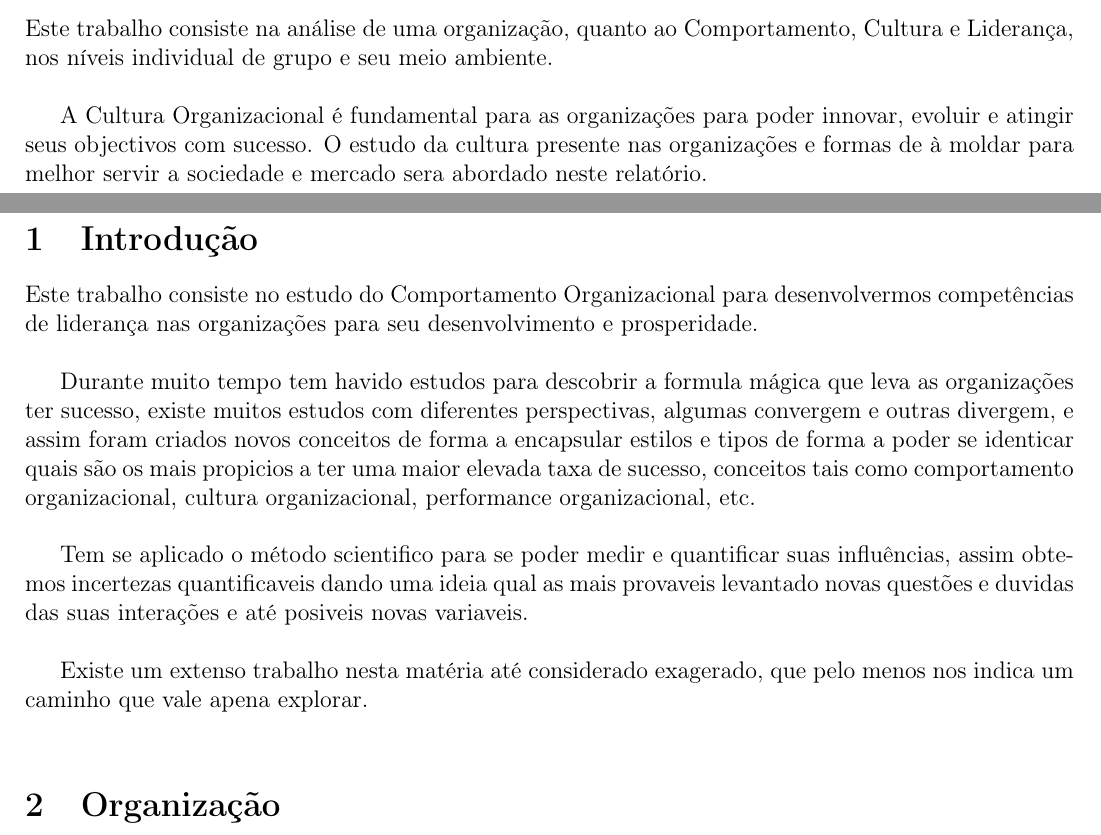
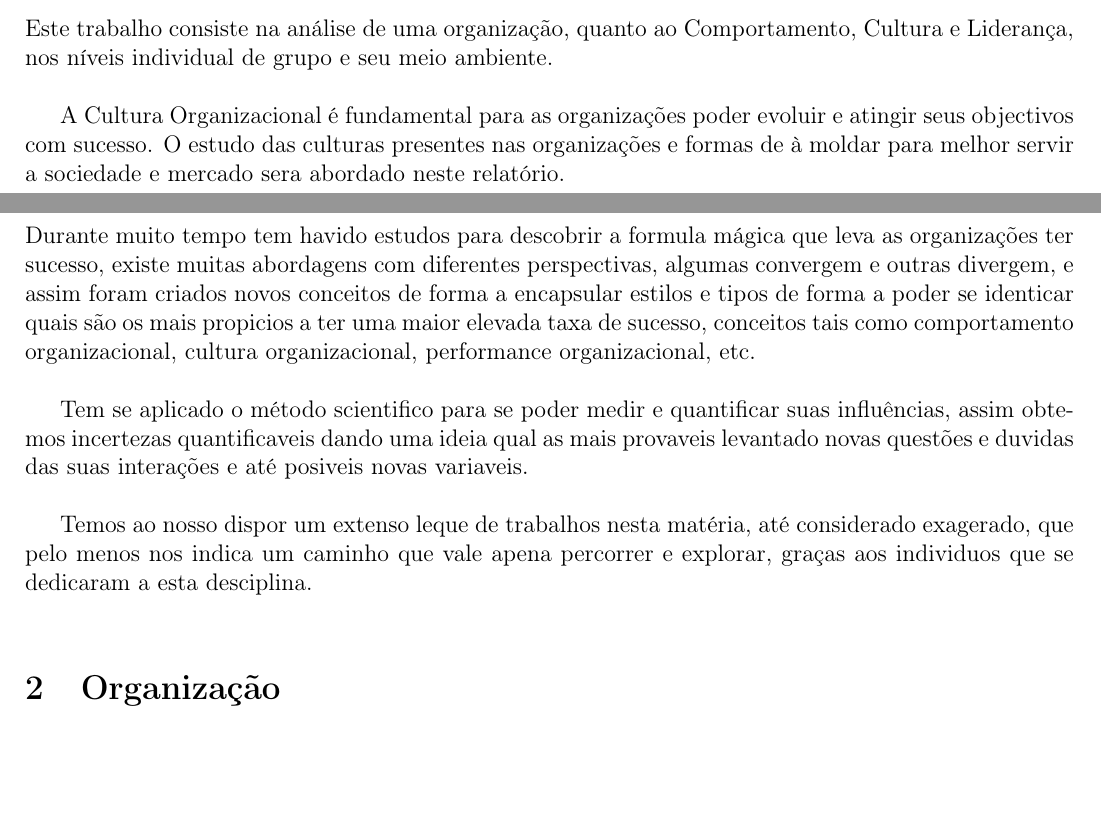
Before and after one commit to sergio1020881/CORGA, a LaTeX document (project/TexMaker/OB project.tex): two parts of pages 3 and 4 of 15, joined at a grey line, cut so that both start at the same text, the shorter picture padded with empty space. Compiled offline with pdfLaTeX.

Commit message:
in progress_3

```diff
--- a/project/TexMaker/OB project.tex
+++ b/project/TexMaker/OB project.tex
@@ -16,21 +16,20 @@
 Este trabalho consiste na análise de uma organização, quanto ao Comportamento, Cultura e Liderança,
 nos níveis individual de grupo e seu meio ambiente.\\
 
-A Cultura Organizacional é fundamental para as organizações para poder innovar, evoluir e atingir seus objectivos com sucesso. O estudo da cultura presente nas organizações e formas de à moldar para melhor servir a sociedade e mercado sera abordado neste relatório.
+A Cultura Organizacional é fundamental para as organizações poder evoluir e atingir seus objectivos com sucesso. O estudo das culturas presentes nas organizações e formas de à moldar para melhor servir a sociedade e mercado sera abordado neste relatório.
 \end{abstract}
 %%%%%%%%%%%%%%%%%%%%%%%%%%%%%%%%%%%%%%%%%%%%%%%%%%%%%%%%%%%%%%%%%%%%%%%%%%%%%%%%%%%%%%%%%%%%%%%%%%%%%%%%%%%
 \newpage
 \section{Introdução}
-Este trabalho consiste no estudo do Comportamento Organizacional para desenvolvermos competências de liderança nas organizações para seu desenvolvimento e prosperidade.\\
-
-Durante muito tempo tem havido estudos para descobrir a formula mágica que leva as organizações ter sucesso, existe muitos estudos com diferentes perspectivas, algumas convergem e outras divergem, e assim foram criados novos conceitos de forma a encapsular estilos e tipos de forma a poder se identicar quais são os mais propicios a ter uma maior elevada taxa de sucesso, conceitos tais como comportamento organizacional, cultura organizacional, performance organizacional, etc.\\
+Durante muito tempo tem havido estudos para descobrir a formula mágica que leva as organizações ter sucesso, existe muitas abordagens com diferentes perspectivas, algumas convergem e outras divergem, e assim foram criados novos conceitos de forma a encapsular estilos e tipos de forma a poder se identicar quais são os mais propicios a ter uma maior elevada taxa de sucesso, conceitos tais como comportamento organizacional, cultura organizacional, performance organizacional, etc.\\
 
 Tem se aplicado o método scientifico para se poder medir e quantificar suas influências, assim obtemos incertezas quantificaveis dando uma ideia qual as mais provaveis levantado novas questões e duvidas das suas interações e até posiveis novas variaveis.\\
 
-Existe um extenso trabalho nesta matéria até considerado exagerado, que pelo menos nos indica um caminho que vale apena explorar.\\
+Temos ao nosso dispor um extenso leque de trabalhos nesta matéria, até considerado exagerado, que pelo menos nos indica um caminho que vale apena percorrer e explorar, graças aos individuos que se dedicaram a esta desciplina.\\
 
 
 \section{Organização}
+
 Uma organização é um grupo estruturado de pessoas, um grupo onde cada pessoa é responsável por tarefas bem definidas e onde existe um sistema de articulação entre elas. Que desenvolve um conjunto de actividades visando a definição e prossecução de objectivos comums (de forma continuada no tempo).\\
 
 O objectvo das organizações é para criar valor para os seus clientes/utentes, para os detentores do seu capital, para os seus colaboradores, para os seus fornecedores e para a sociedade em geral.\\
```
Also changed, not shown: project/TexMaker/OB project.pdf, 2 other files.
